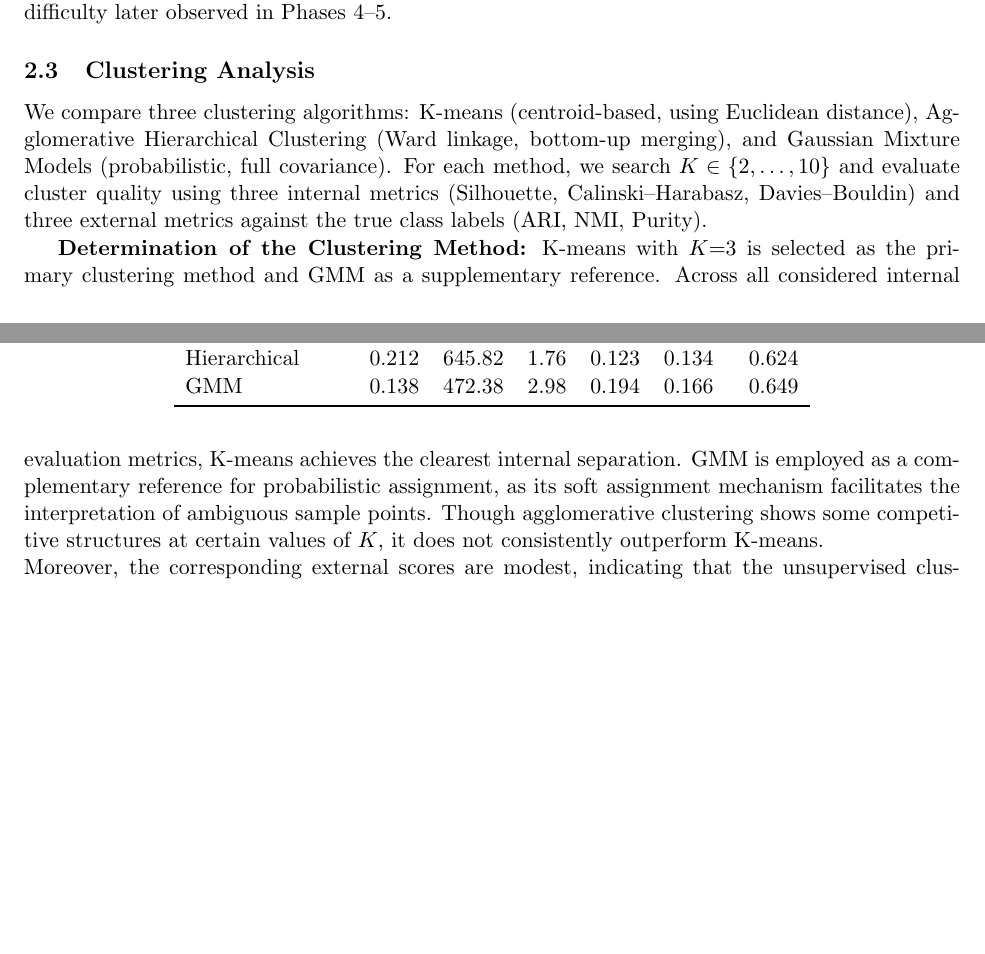
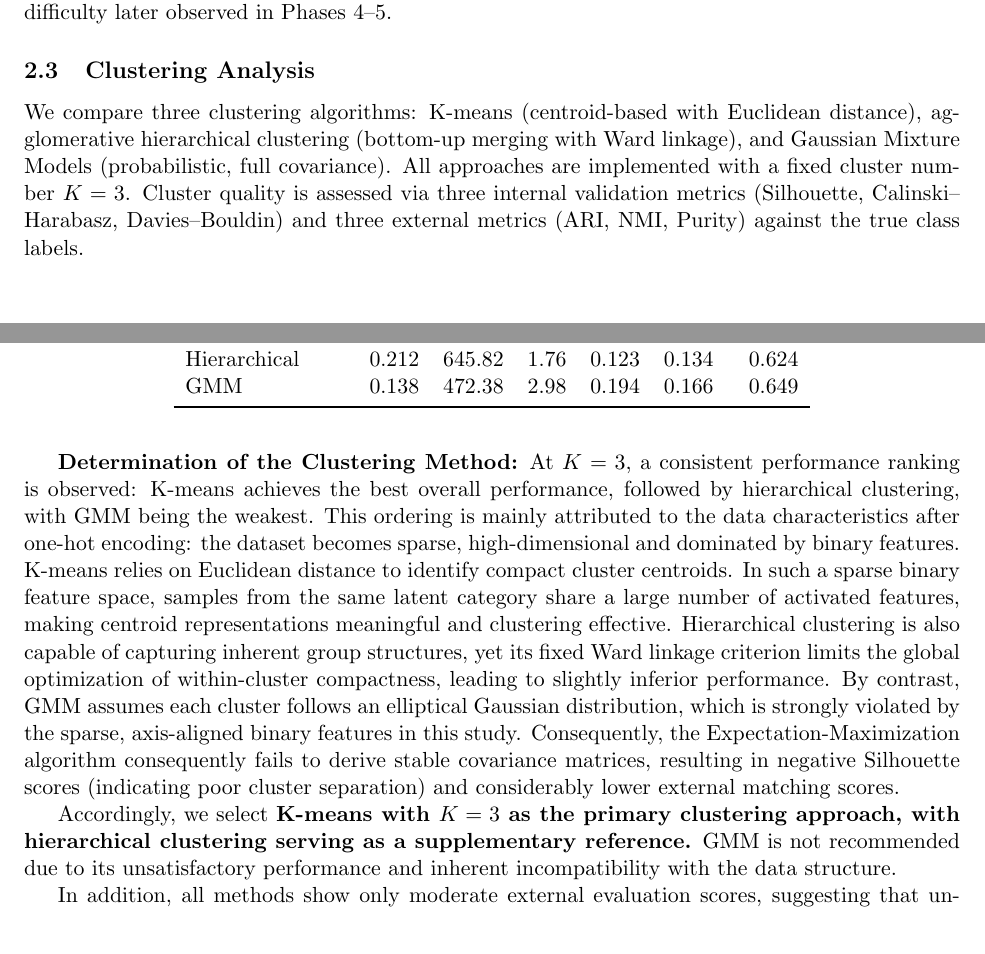
Before and after one commit to Sea-haitao/machine-learning, a LaTeX paper (report/report.tex): two parts of pages 2 and 3 of 8, joined at a grey line, cut so that both start at the same text, the shorter picture padded with empty space. Compiled offline with pdfLaTeX.

Commit message:
Revise Clustering in report

```diff
--- a/report/report.tex
+++ b/report/report.tex
@@ -145,13 +145,13 @@ difficulty later observed in Phases 4--5.
 \subsection{Clustering Analysis}
 % Aim: ~1 page. Algorithm descriptions + comparison table + figure.
 
-We compare three clustering algorithms: K-means (centroid-based, using Euclidean distance),
-Agglomerative Hierarchical Clustering (Ward linkage, bottom-up
-merging), and Gaussian Mixture Models (probabilistic, full
-covariance). For each method, we search $K \in \{2, \ldots, 10\}$ and evaluate
-cluster quality using three internal metrics (Silhouette, Calinski--Harabasz,
-Davies--Bouldin) and three external metrics against the true class
-labels (ARI, NMI, Purity).
+We compare three clustering algorithms: K-means (centroid-based with
+Euclidean distance), agglomerative hierarchical clustering (bottom-up
+merging with Ward linkage), and Gaussian Mixture Models (probabilistic, full
+covariance). All approaches are implemented with a fixed cluster number
+$K=3$. Cluster quality is assessed via three internal validation metrics
+(Silhouette, Calinski--Harabasz, Davies--Bouldin) and three external
+metrics (ARI, NMI, Purity) against the true class labels.
 
 \begin{table}[h]
   \centering
@@ -170,11 +170,23 @@ labels (ARI, NMI, Purity).
   \end{tabular}
 \end{table}
 
-\textbf{Determination of the Clustering Method:} K-means with $K{=}3$ is selected
-as the primary clustering method and GMM as a supplementary reference. Across all
-considered internal evaluation metrics, K-means achieves the clearest internal separation.
-GMM is employed as a complementary reference for probabilistic assignment, as its soft
-assignment mechanism facilitates the interpretation of ambiguous sample points. Though
-agglomerative clustering shows some competitive structures at certain values of $K$,
-it does not consistently outperform K-means.
-\newline Moreover, the corresponding external scores are modest, indicating that the unsupervised
+\textbf{Determination of the Clustering Method:} At $K=3$, a consistent performance
+ranking is observed: K-means achieves the best overall performance, followed by
+hierarchical clustering, with GMM being the weakest. This ordering is mainly attributed
+to the data characteristics after one-hot encoding: the dataset becomes sparse,
+high-dimensional and dominated by binary features. K-means relies on Euclidean distance
+to identify compact cluster centroids. In such a sparse binary feature space, samples from the same latent category
+share a large number of activated features, making centroid representations meaningful
+and clustering effective. Hierarchical clustering is also capable of capturing inherent
+group structures, yet its fixed Ward linkage criterion limits the global optimization of
+within-cluster compactness, leading to slightly inferior performance. By contrast, GMM
+assumes each cluster follows an elliptical Gaussian distribution, which is strongly violated
+by the sparse, axis-aligned binary features in this study. Consequently, the Expectation-Maximization
+algorithm consequently fails to derive stable covariance matrices, resulting in negative
+Silhouette scores (indicating poor cluster separation) and considerably lower external matching scores.
+
+Accordingly, we select \textbf{K-means with $K=3$ as the primary clustering approach, with hierarchical
+clustering serving as a supplementary reference.} GMM is not recommended due to its unsatisfactory
+performance and inherent incompatibility with the data structure.
+
+In addition, all methods show only moderate external evaluation scores, suggesting that unsupervised
```
Also changed, not shown: report/report.tex (9 more changed lines).
